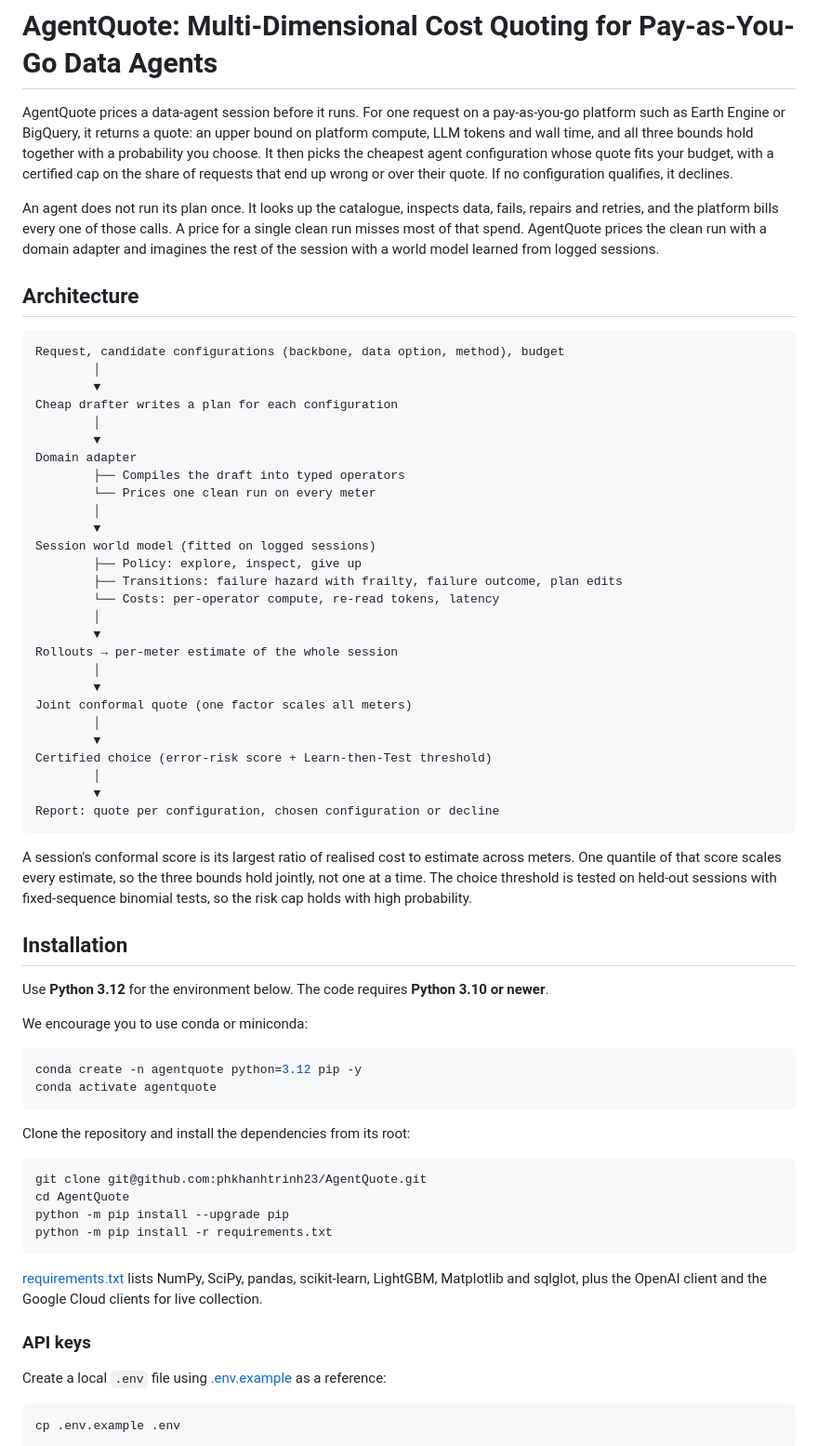
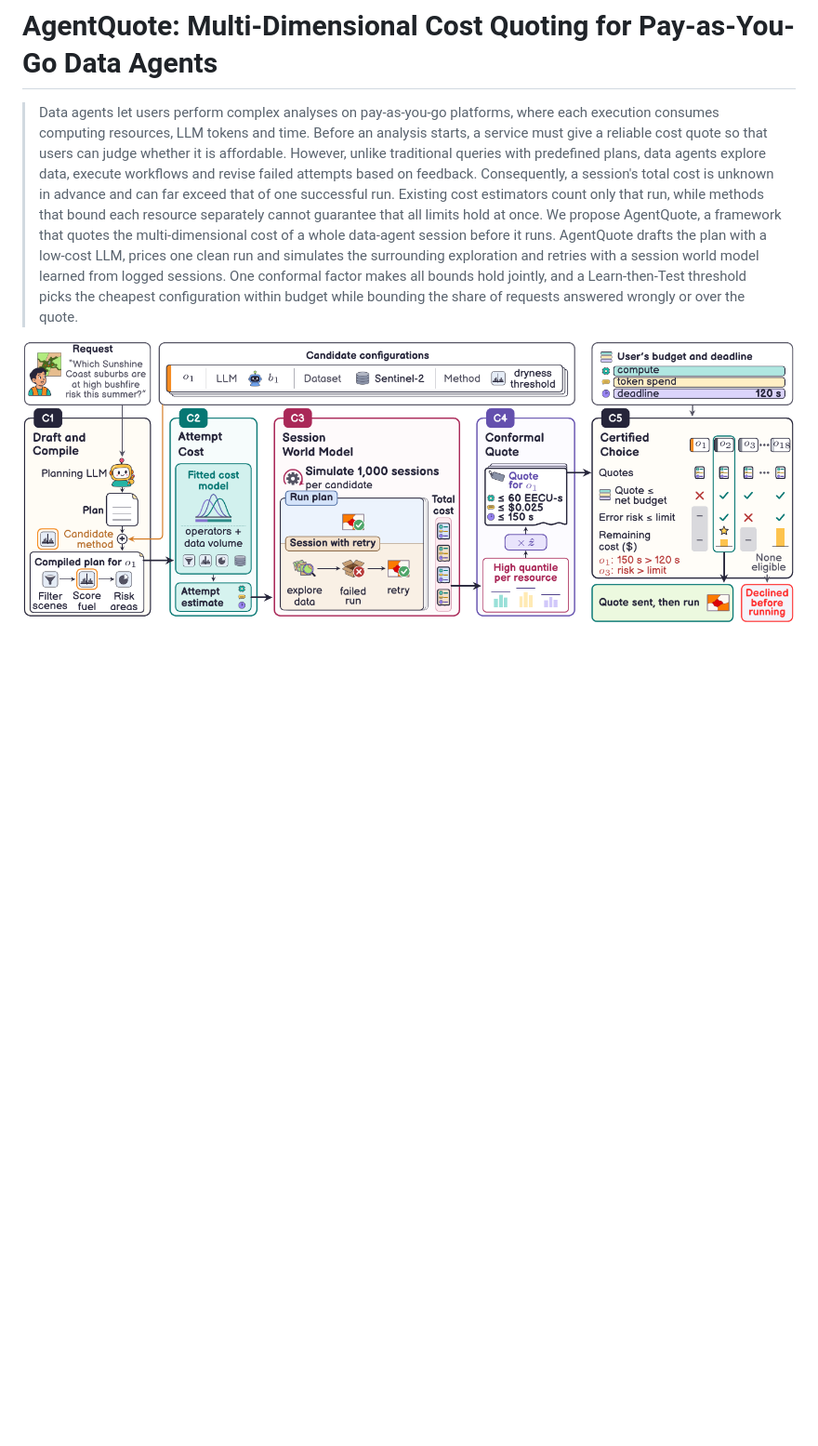
Before and after one commit to phkhanhtrinh23/AgentQuote, a Markdown page: README.md, the part around one of its changes. Shown at 93% size. Drawn GitHub-style; pictures changed too: image/overview.png (added); blank space fills up the shorter version.

````diff
--- a/README.md
+++ b/README.md
@@ -1,70 +1,6 @@
 # AgentQuote: Multi-Dimensional Cost Quoting for Pay-as-You-Go Data Agents
 
-AgentQuote prices a data-agent session before it runs. For one request on a pay-as-you-go platform such as Earth Engine or BigQuery, it returns a quote: an upper bound on platform compute, LLM tokens and wall time, and all three bounds hold together with a probability you choose. It then picks the cheapest agent configuration whose quote fits your budget, with a certified cap on the share of requests that end up wrong or over their quote. If no configuration qualifies, it declines.
+> Data agents let users perform complex analyses on pay-as-you-go platforms, where each execution consumes computing resources, LLM tokens and time. Before an analysis starts, a service must give a reliable cost quote so that users can judge whether it is affordable. However, unlike traditional queries with predefined plans, data agents explore data, execute workflows and revise failed attempts based on feedback. Consequently, a session's total cost is unknown in advance and can far exceed that of one successful run. Existing cost estimators count only that run, while methods that bound each resource separately cannot guarantee that all limits hold at once. We propose AgentQuote, a framework that quotes the multi-dimensional cost of a whole data-agent session before it runs. AgentQuote drafts the plan with a low-cost LLM, prices one clean run and simulates the surrounding exploration and retries with a session world model learned from logged sessions. One conformal factor makes all bounds hold jointly, and a Learn-then-Test threshold picks the cheapest configuration within budget while bounding the share of requests answered wrongly or over the quote.
 
-An agent does not run its plan once. It looks up the catalogue, inspects data, fails, repairs and retries, and the platform bills every one of those calls. A price for a single clean run misses most of that spend. AgentQuote prices the clean run with a domain adapter and imagines the rest of the session with a world model learned from logged sessions.
+![Overview of AgentQuote](image/overview.png)
 
-## Architecture
-
-```text
-Request, candidate configurations (backbone, data option, method), budget
-        │
-        ▼
-Cheap drafter writes a plan for each configuration
-        │
-        ▼
-Domain adapter
-        ├── Compiles the draft into typed operators
-        └── Prices one clean run on every meter
-        │
-        ▼
-Session world model (fitted on logged sessions)
-        ├── Policy: explore, inspect, give up
-        ├── Transitions: failure hazard with frailty, failure outcome, plan edits
-        └── Costs: per-operator compute, re-read tokens, latency
-        │
-        ▼
-Rollouts → per-meter estimate of the whole session
-        │
-        ▼
-Joint conformal quote (one factor scales all meters)
-        │
-        ▼
-Certified choice (error-risk score + Learn-then-Test threshold)
-        │
-        ▼
-Report: quote per configuration, chosen configuration or decline
-```
-
-A session's conformal score is its largest ratio of realised cost to estimate across meters. One quantile of that score scales every estimate, so the three bounds hold jointly, not one at a time. The choice threshold is tested on held-out sessions with fixed-sequence binomial tests, so the risk cap holds with high probability.
-
-## Installation
-
-Use **Python 3.12** for the environment below. The code requires **Python 3.10 or newer**.
-
-We encourage you to use conda or miniconda:
-
-```sh
-conda create -n agentquote python=3.12 pip -y
-conda activate agentquote
-```
-
-Clone the repository and install the dependencies from its root:
-
-```sh
-git clone git@github.com:phkhanhtrinh23/AgentQuote.git
-cd AgentQuote
-python -m pip install --upgrade pip
-python -m pip install -r requirements.txt
-```
-
-[requirements.txt](requirements.txt) lists NumPy, SciPy, pandas, scikit-learn, LightGBM, Matplotlib and sqlglot, plus the OpenAI client and the Google Cloud clients for live collection.
-
-### API keys
-
-Create a local `.env` file using [.env.example](.env.example) as a reference:
-
-```sh
-cp .env.example .env
-```
-
````
Also changed, not shown: other parts of README.md (+11 -102 lines).
